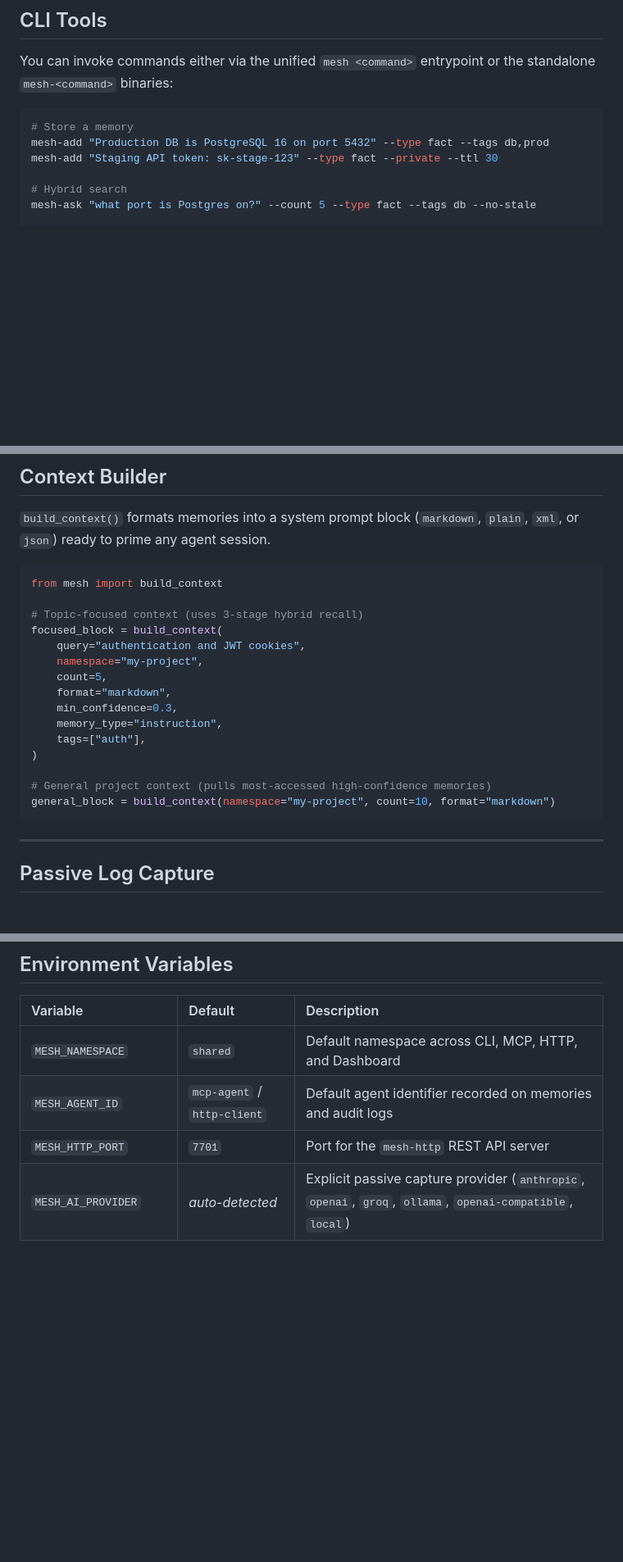
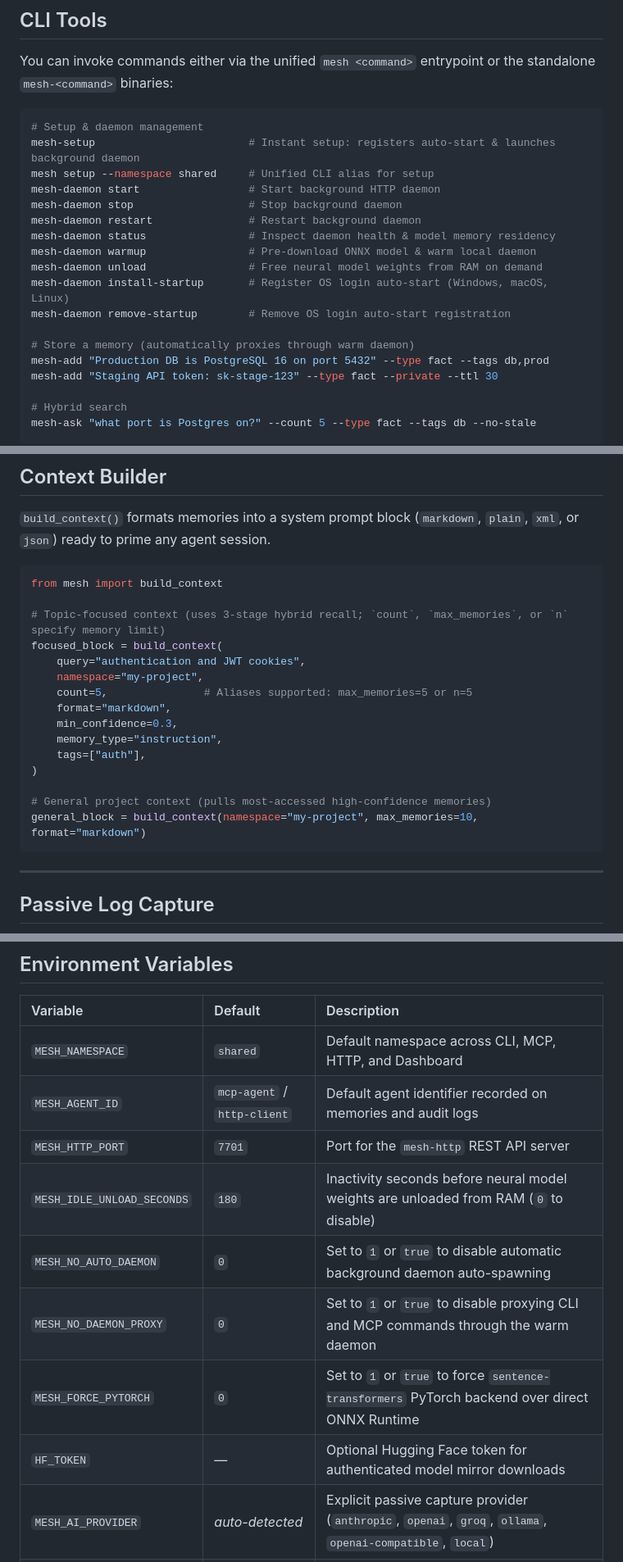
Before and after one commit to billighost/Mesh, a Markdown page: DEVELOPER_GUIDE.md, 3 parts joined by grey strips. Shown at 82% size. Drawn GitHub-style; blank space fills up the shorter version.

````diff
--- a/DEVELOPER_GUIDE.md
+++ b/DEVELOPER_GUIDE.md
@@ -466,7 +466,19 @@ curl -s -X POST http://localhost:7701/recall \
 You can invoke commands either via the unified `mesh <command>` entrypoint or the standalone `mesh-<command>` binaries:
 
 ```bash
-# Store a memory
+# Setup & daemon management
+mesh-setup                        # Instant setup: registers auto-start & launches background daemon
+mesh setup --namespace shared     # Unified CLI alias for setup
+mesh-daemon start                 # Start background HTTP daemon
+mesh-daemon stop                  # Stop background daemon
+mesh-daemon restart               # Restart background daemon
+mesh-daemon status                # Inspect daemon health & model memory residency
+mesh-daemon warmup                # Pre-download ONNX model & warm local daemon
+mesh-daemon unload                # Free neural model weights from RAM on demand
+mesh-daemon install-startup       # Register OS login auto-start (Windows, macOS, Linux)
+mesh-daemon remove-startup        # Remove OS login auto-start registration
+
+# Store a memory (automatically proxies through warm daemon)
 mesh-add "Production DB is PostgreSQL 16 on port 5432" --type fact --tags db,prod
 mesh-add "Staging API token: sk-stage-123" --type fact --private --ttl 30
 
@@ -524,11 +536,11 @@ mesh-dashboard --port 7433      # Web UI on localhost:7433
 ```python
 from mesh import build_context
 
-# Topic-focused context (uses 3-stage hybrid recall)
+# Topic-focused context (uses 3-stage hybrid recall; `count`, `max_memories`, or `n` specify memory limit)
 focused_block = build_context(
     query="authentication and JWT cookies",
     namespace="my-project",
-    count=5,
+    count=5,               # Aliases supported: max_memories=5 or n=5
     format="markdown",
     min_confidence=0.3,
     memory_type="instruction",
@@ -536,7 +548,7 @@ focused_block = build_context(
 )
 
 # General project context (pulls most-accessed high-confidence memories)
-general_block = build_context(namespace="my-project", count=10, format="markdown")
+general_block = build_context(namespace="my-project", max_memories=10, format="markdown")
 ```
 
 ---
@@ -694,6 +706,11 @@ Keyboard shortcuts inside the dashboard:
 | `MESH_NAMESPACE` | `shared` | Default namespace across CLI, MCP, HTTP, and Dashboard |
 | `MESH_AGENT_ID` | `mcp-agent` / `http-client` | Default agent identifier recorded on memories and audit logs |
 | `MESH_HTTP_PORT` | `7701` | Port for the `mesh-http` REST API server |
+| `MESH_IDLE_UNLOAD_SECONDS` | `180` | Inactivity seconds before neural model weights are unloaded from RAM (`0` to disable) |
+| `MESH_NO_AUTO_DAEMON` | `0` | Set to `1` or `true` to disable automatic background daemon auto-spawning |
+| `MESH_NO_DAEMON_PROXY` | `0` | Set to `1` or `true` to disable proxying CLI and MCP commands through the warm daemon |
+| `MESH_FORCE_PYTORCH` | `0` | Set to `1` or `true` to force `sentence-transformers` PyTorch backend over direct ONNX Runtime |
+| `HF_TOKEN` | — | Optional Hugging Face token for authenticated model mirror downloads |
 | `MESH_AI_PROVIDER` | *auto-detected* | Explicit passive capture provider (`anthropic`, `openai`, `groq`, `ollama`, `openai-compatible`, `local`) |
 | `MESH_AI_API_KEY` | — | Explicit API key override for passive capture |
 | `MESH_AI_MODEL` | *provider default* | Explicit LLM model override for passive capture |
````
